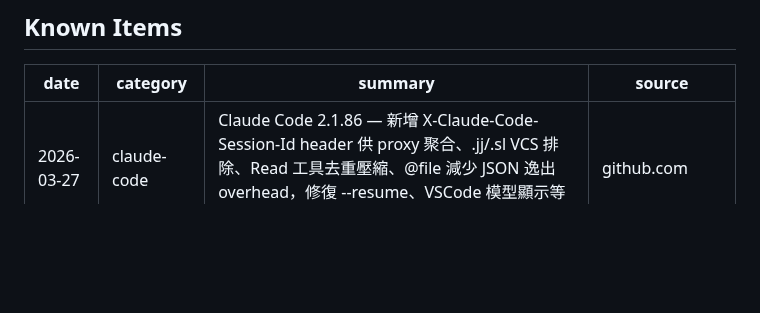
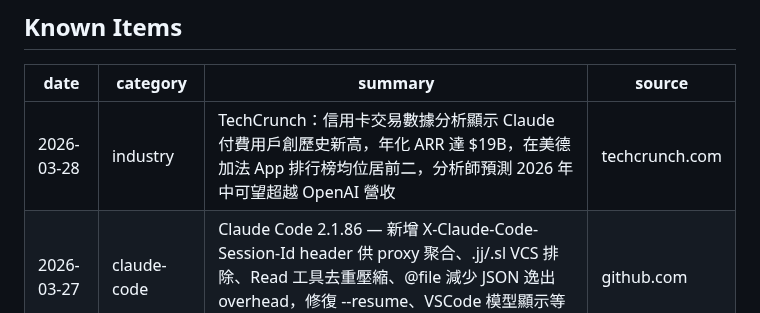
Before and after one commit to Clementtang/claude-pulse, a Markdown page: claude_pulse_log.md, the part around the change. Rendered like a GitHub page; blank space fills up the shorter version.

Commit message:
pulse: add 1 item 2026-03-29
https://claude.ai/code/session_01Uc2kjYhteXVNboHrJdUTgK

```diff
--- a/claude_pulse_log.md
+++ b/claude_pulse_log.md
@@ -10,6 +10,7 @@ type: reference
 
 | date       | category    | summary                                                                                                                                 | source        |
 | ---------- | ----------- | --------------------------------------------------------------------------------------------------------------------------------------- | ------------- |
+| 2026-03-28 | industry    | TechCrunch：信用卡交易數據分析顯示 Claude 付費用戶創歷史新高，年化 ARR 達 $19B，在美德加法 App 排行榜均位居前二，分析師預測 2026 年中可望超越 OpenAI 營收 | techcrunch.com |
 | 2026-03-27 | claude-code | Claude Code 2.1.86 — 新增 X-Claude-Code-Session-Id header 供 proxy 聚合、.jj/.sl VCS 排除、Read 工具去重壓縮、@file 減少 JSON 逸出 overhead，修復 --resume、VSCode 模型顯示等多項 bug | github.com    |
 | 2026-03-27 | enterprise  | Bloomberg：Anthropic 正與多家華爾街銀行初步洽談，考慮最快 2026 年 10 月 IPO，與 OpenAI 競速公開上市                                   | bloomberg.com |
 | 2026-03-27 | platform    | Claude 服務再度中斷 — Opus 4.6 與 Sonnet 4.6 受影響，OpenAI Pentagon 合約落空後用戶大量湧入造成基礎設施壓力                            | ibtimes.com.au |
```
